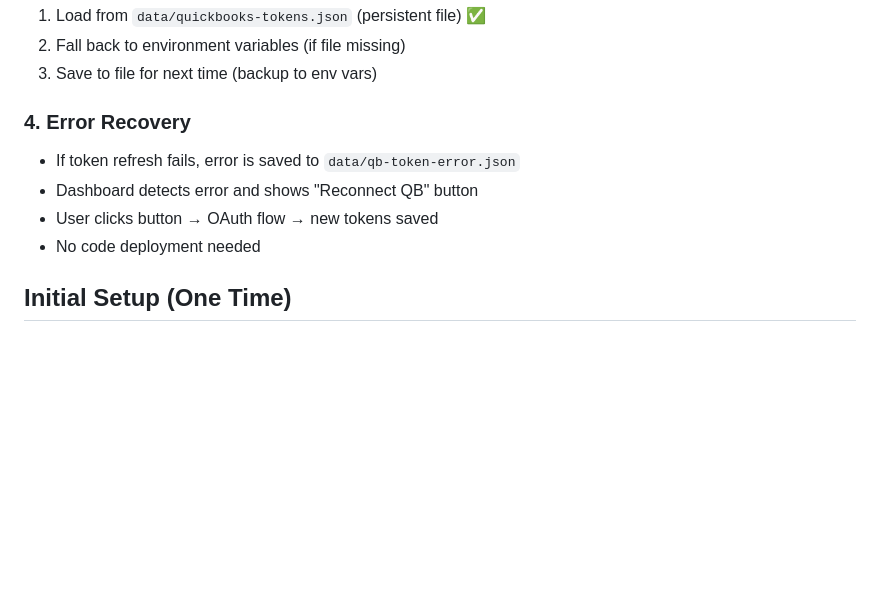
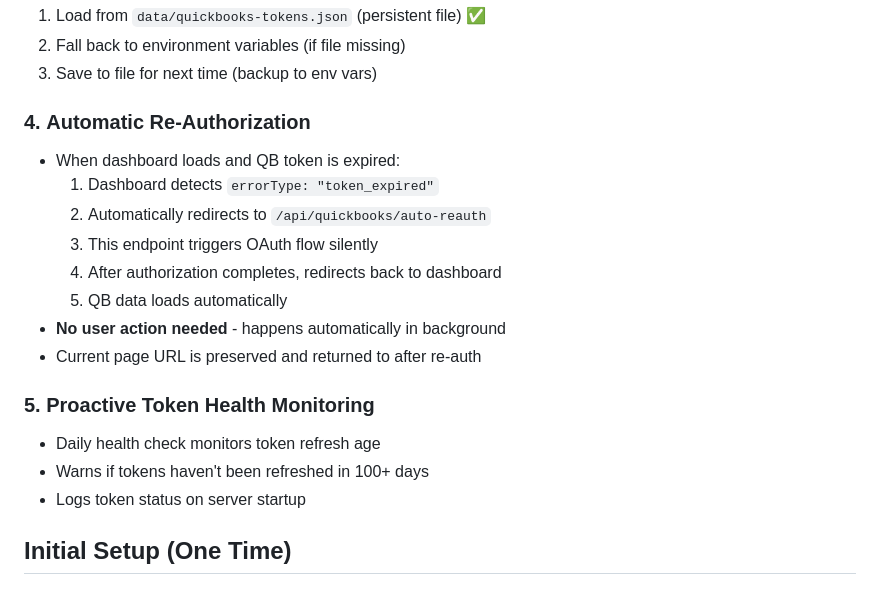
Before and after one commit to theomleslie-ops/bakery-dashboard-2, a Markdown page: QB_TOKEN_PERSISTENCE.md, the part around one of its changes. Rendered like a GitHub page; blank space fills up the shorter version.

```diff
--- a/QB_TOKEN_PERSISTENCE.md
+++ b/QB_TOKEN_PERSISTENCE.md
@@ -18,11 +18,20 @@
 2. Fall back to environment variables (if file missing)
 3. Save to file for next time (backup to env vars)
 
-### 4. **Error Recovery**
-- If token refresh fails, error is saved to `data/qb-token-error.json`
-- Dashboard detects error and shows "Reconnect QB" button
-- User clicks button → OAuth flow → new tokens saved
-- No code deployment needed
+### 4. **Automatic Re-Authorization**
+- When dashboard loads and QB token is expired:
+  1. Dashboard detects `errorType: "token_expired"`
+  2. Automatically redirects to `/api/quickbooks/auto-reauth`
+  3. This endpoint triggers OAuth flow silently
+  4. After authorization completes, redirects back to dashboard
+  5. QB data loads automatically
+- **No user action needed** - happens automatically in background
+- Current page URL is preserved and returned to after re-auth
+
+### 5. **Proactive Token Health Monitoring**
+- Daily health check monitors token refresh age
+- Warns if tokens haven't been refreshed in 100+ days
+- Logs token status on server startup
 
 ## Initial Setup (One Time)
 
```
Also changed, not shown: other parts of QB_TOKEN_PERSISTENCE.md (+39 -10 lines).
